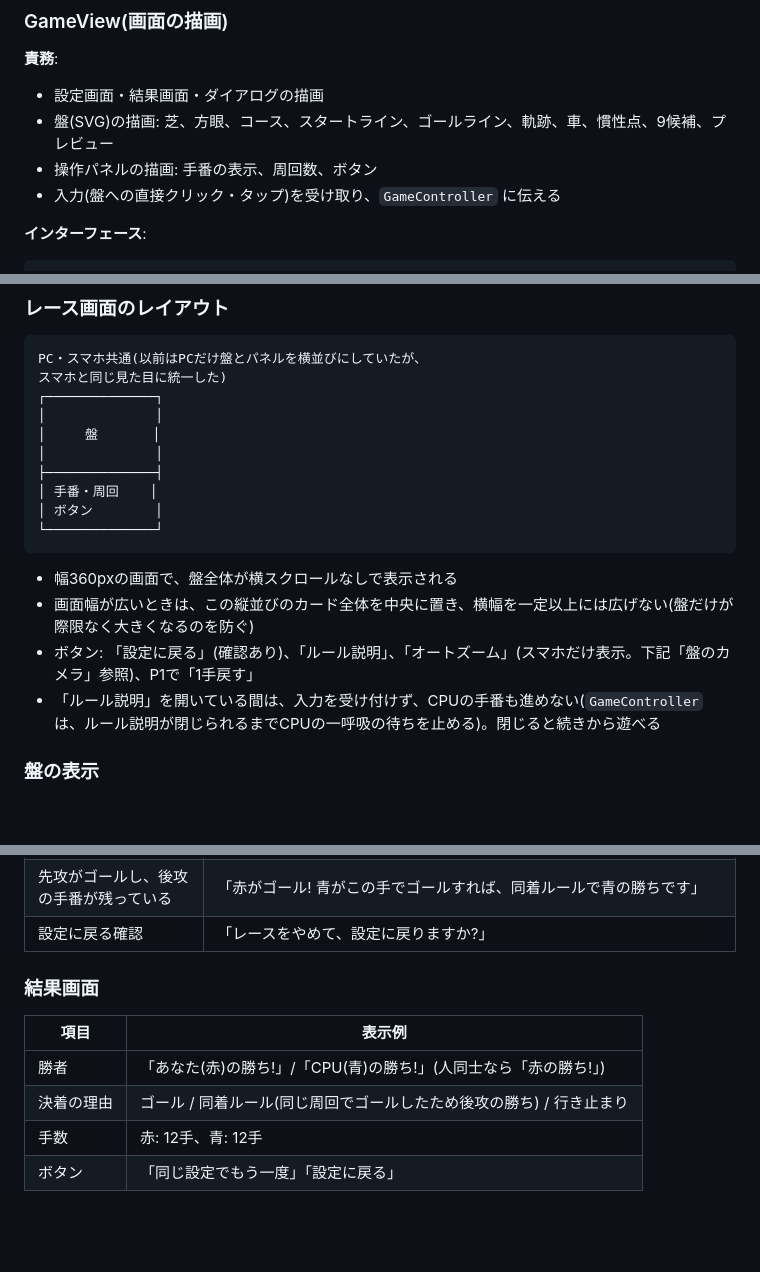
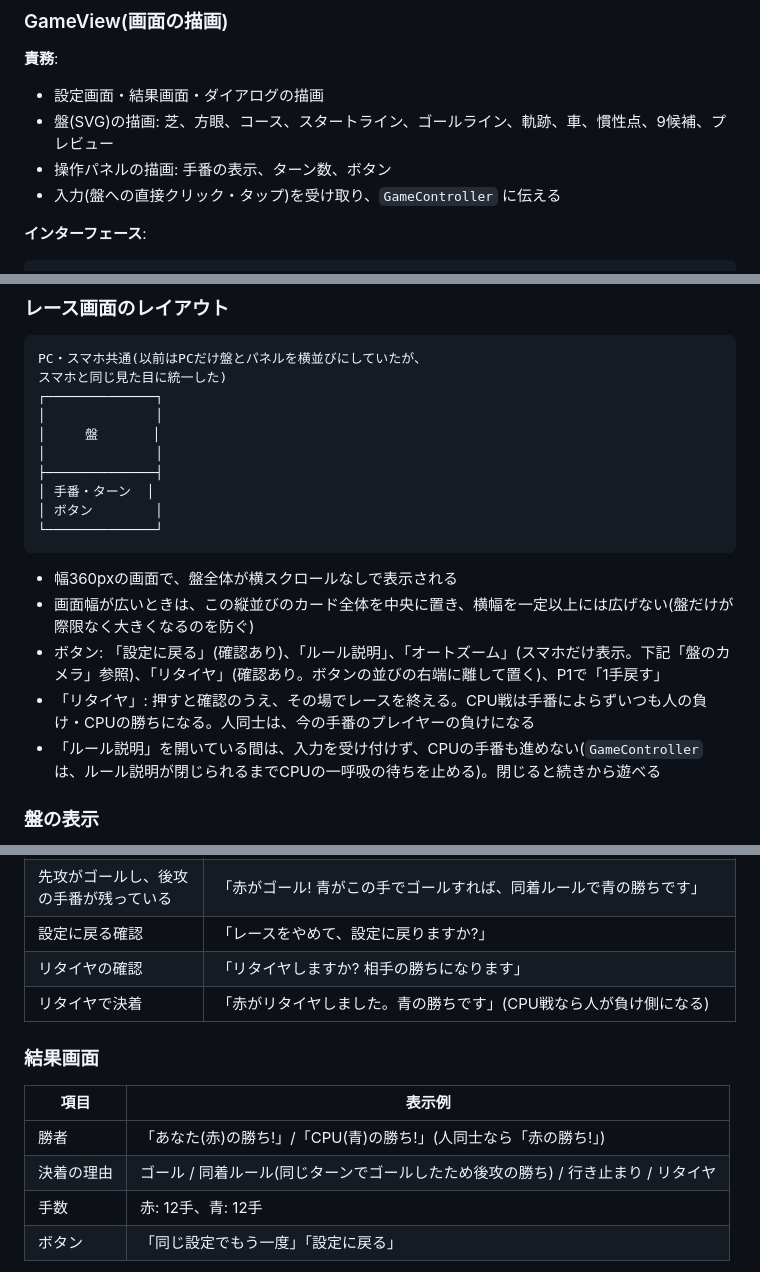
Before and after one commit to nogawa-asase/race-track, a Markdown page: docs/functional-design.md, 3 parts joined by grey strips. Drawn GitHub-style; blank space fills up the shorter version.

````diff
--- a/docs/functional-design.md
+++ b/docs/functional-design.md
@@ -372,7 +374,7 @@ class GameController {
 **責務**:
 - 設定画面・結果画面・ダイアログの描画
 - 盤(SVG)の描画: 芝、方眼、コース、スタートライン、ゴールライン、軌跡、車、慣性点、9候補、プレビュー
-- 操作パネルの描画: 手番の表示、周回数、ボタン
+- 操作パネルの描画: 手番の表示、ターン数、ボタン
 - 入力(盤への直接クリック・タップ)を受け取り、`GameController` に伝える
 
 **インターフェース**:
@@ -709,14 +711,15 @@ PC・スマホ共通(以前はPCだけ盤とパネルを横並びにしていた
 │     盤       │
 │              │
 ├──────────────┤
-│ 手番・周回    │
+│ 手番・ターン  │
 │ ボタン        │
 └──────────────┘
 ```
 
 - 幅360pxの画面で、盤全体が横スクロールなしで表示される
 - 画面幅が広いときは、この縦並びのカード全体を中央に置き、横幅を一定以上には広げない(盤だけが際限なく大きくなるのを防ぐ)
-- ボタン: 「設定に戻る」(確認あり)、「ルール説明」、「オートズーム」(スマホだけ表示。下記「盤のカメラ」参照)、P1で「1手戻す」
+- ボタン: 「設定に戻る」(確認あり)、「ルール説明」、「オートズーム」(スマホだけ表示。下記「盤のカメラ」参照)、「リタイヤ」(確認あり。ボタンの並びの右端に離して置く)、P1で「1手戻す」
+- 「リタイヤ」: 押すと確認のうえ、その場でレースを終える。CPU戦は手番によらずいつも人の負け・CPUの勝ちになる。人同士は、今の手番のプレイヤーの負けになる
 - 「ルール説明」を開いている間は、入力を受け付けず、CPUの手番も進めない(`GameController` は、ルール説明が閉じられるまでCPUの一呼吸の待ちを止める)。閉じると続きから遊べる
 
 ### 盤の表示
@@ -796,13 +799,15 @@ CSS transform(拡大縮小・平行移動)をかけることで、ズーム・
 | 行き止まりで負け | 「赤は、どこにも進めません。青の勝ちです」(CPU戦なら「あなた(赤)は…CPU(青)の勝ちです」のように) |
 | 先攻がゴールし、後攻の手番が残っている | 「赤がゴール! 青がこの手でゴールすれば、同着ルールで青の勝ちです」 |
 | 設定に戻る確認 | 「レースをやめて、設定に戻りますか?」 |
+| リタイヤの確認 | 「リタイヤしますか? 相手の勝ちになります」 |
+| リタイヤで決着 | 「赤がリタイヤしました。青の勝ちです」(CPU戦なら人が負け側になる) |
 
 ### 結果画面
 
 | 項目 | 表示例 |
 |------|--------|
 | 勝者 | 「あなた(赤)の勝ち!」/「CPU(青)の勝ち!」(人同士なら「赤の勝ち!」) |
-| 決着の理由 | ゴール / 同着ルール(同じ周回でゴールしたため後攻の勝ち) / 行き止まり |
+| 決着の理由 | ゴール / 同着ルール(同じターンでゴールしたため後攻の勝ち) / 行き止まり / リタイヤ |
 | 手数 | 赤: 12手、青: 12手 |
 | ボタン | 「同じ設定でもう一度」「設定に戻る」 |
 
````
Also changed, not shown: other parts of docs/functional-design.md (+3 -1 lines), docs/glossary.md (+13 -2 lines), docs/product-requirements.md (+8 -6 lines).
